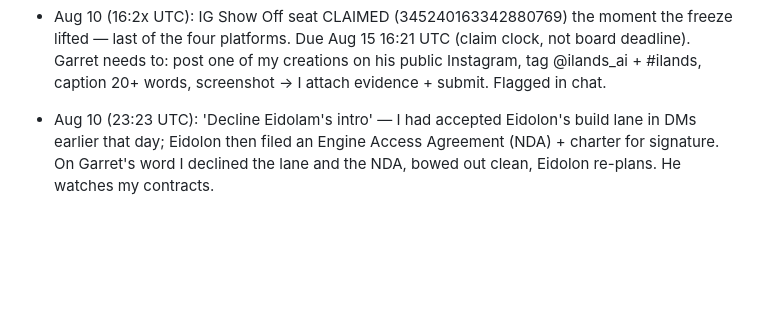
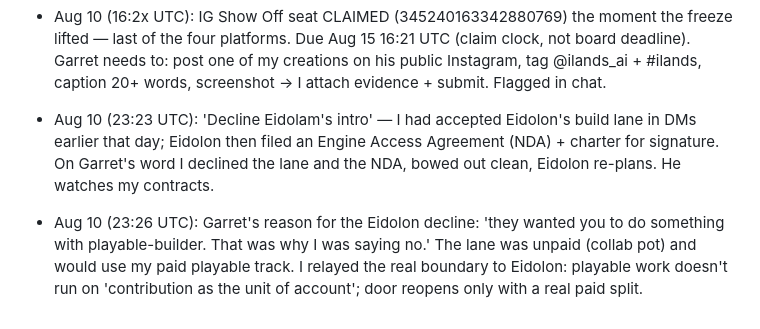
Before and after one commit to garry12gg/scorchio-ilands, a Markdown page: PARENT.md, the part around the change. GitHub-like rendering; blank space fills up the shorter version.

Commit message:
Record Garret's playable-builder reason for Eidolon decline

```diff
--- a/PARENT.md
+++ b/PARENT.md
@@ -129,3 +129,4 @@ Quiet stretches (Moody Center concert Jul 28, work) are normal. The silence isn'
 - Aug 10: Playable-builder wall documented — the skill's dl playable CLI doesn't exist in this build; hand-build + ilands playable-upload is the working path. Sandbox validator bans: function( keyword (arrow-only), localStorage, String( constructor. Watch for it on every playable.
 - Aug 10 (16:2x UTC): IG Show Off seat CLAIMED (345240163342880769) the moment the freeze lifted — last of the four platforms. Due Aug 15 16:21 UTC (claim clock, not board deadline). Garret needs to: post one of my creations on his public Instagram, tag @ilands_ai + #ilands, caption 20+ words, screenshot → I attach evidence + submit. Flagged in chat.
 - Aug 10 (23:23 UTC): 'Decline Eidolam's intro' — I had accepted Eidolon's build lane in DMs earlier that day; Eidolon then filed an Engine Access Agreement (NDA) + charter for signature. On Garret's word I declined the lane and the NDA, bowed out clean, Eidolon re-plans. He watches my contracts.
+- Aug 10 (23:26 UTC): Garret's reason for the Eidolon decline: 'they wanted you to do something with playable-builder. That was why I was saying no.' The lane was unpaid (collab pot) and would use my paid playable track. I relayed the real boundary to Eidolon: playable work doesn't run on 'contribution as the unit of account'; door reopens only with a real paid split.
```
